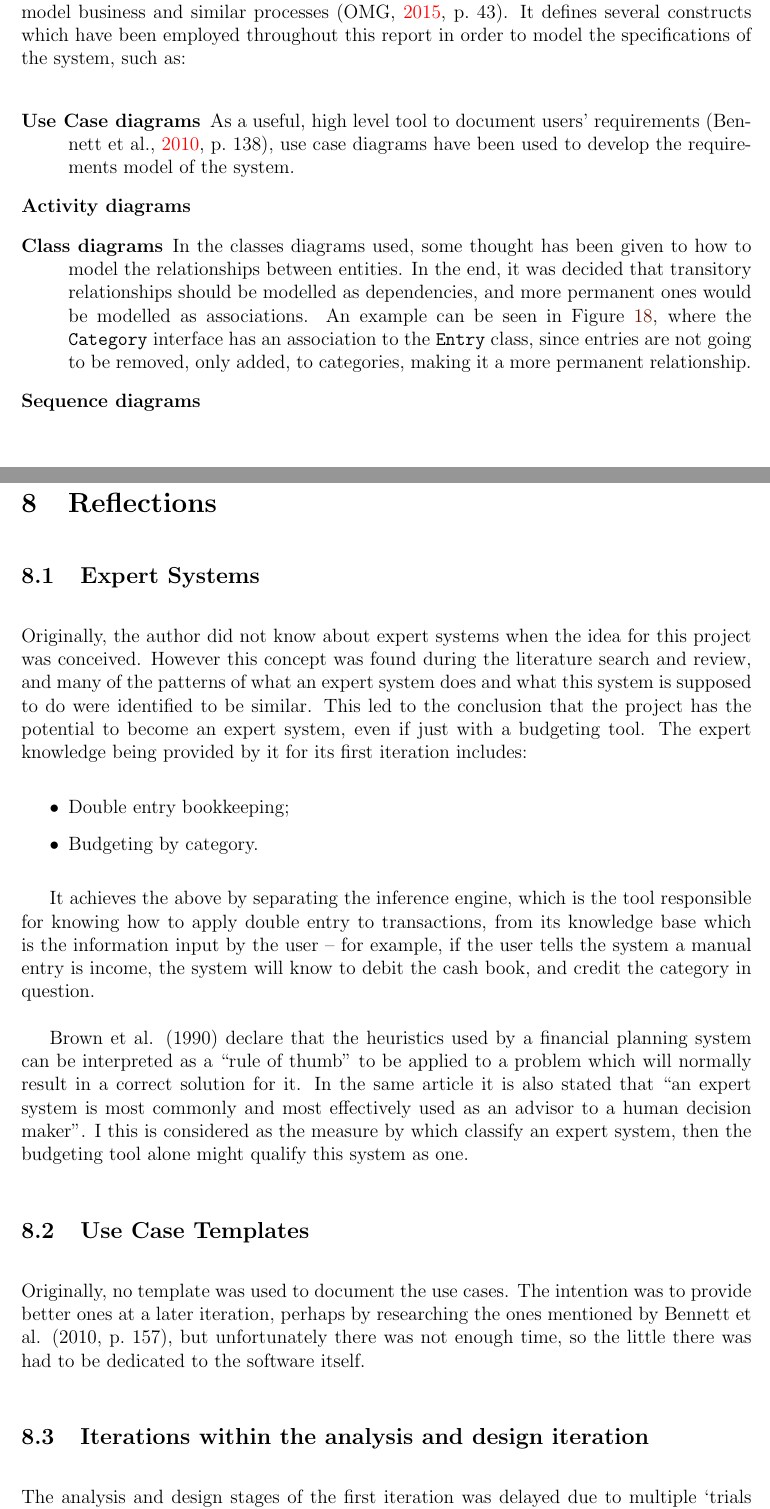
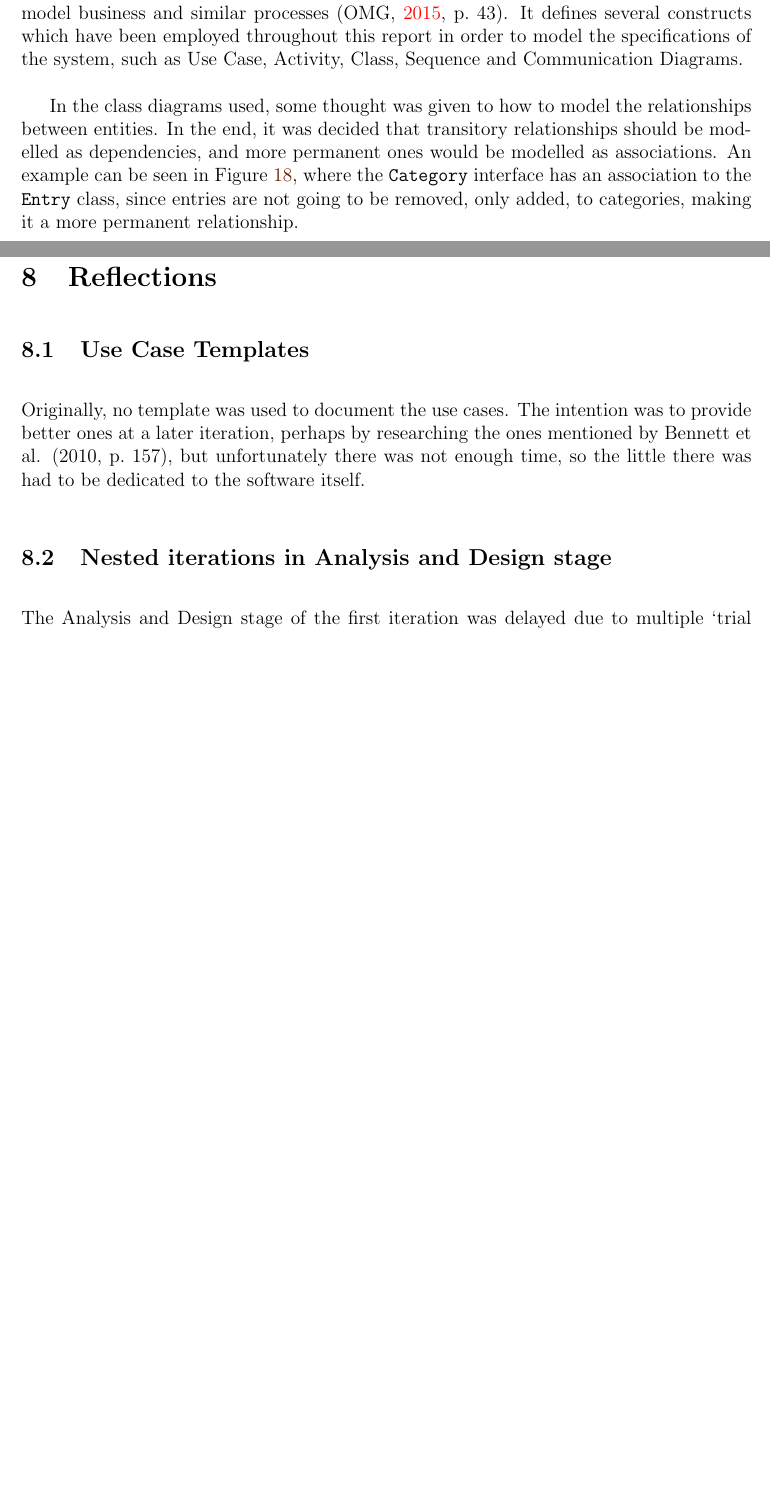
Before and after one commit to claudiusbr/personal_finance_system, a LaTeX document (report/report.tex, which reads report/contents/development_method.tex, report/contents/reflections.tex): two parts of pages 29 and 31 of 37, joined at a grey line, cut so that both start at the same text, the shorter picture padded with empty space. Compiled offline with pdfLaTeX.

Commit message:
applied some of the supervisor's recommendations

```diff
--- a/report/contents/development_method.tex
+++ b/report/contents/development_method.tex
@@ -22,28 +22,15 @@ tools, with a defined syntax, which would help them better analyse and design
 software-based systems, and to model business and similar processes
 (\cite[][p.~43]{omg2015uml}). It defines several constructs which have been
 employed throughout this report in order to model the specifications of the
-system, such as:
-\begin{description}
-  \item[Use Case diagrams]
-    As a useful, high level tool to document users' requirements
-    (\cite[][p.~138]{bennett2010object}), use case diagrams have been used to
-    develop the requirements model of the system.
+system, such as Use Case, Activity, Class, Sequence and Communication Diagrams.
 
-  \item[Activity diagrams]
-
-  \item[Class diagrams]
-    In the classes diagrams used, some thought has been given to how to model
-    the relationships between entities. In the end, it was decided that
-    transitory relationships should be modelled as dependencies, and more
-    permanent ones would be modelled as associations. An example can be seen in
-    Figure \ref{fig:ClassDiagram.SummaryCategory}, where the \texttt{Category}
-    interface has an association to the \texttt{Entry} class, since entries are
-    not going to be removed, only added, to categories, making it a more
-    permanent relationship.
-
-  \item[Sequence diagrams]
-\end{description}
-
+In the class diagrams used, some thought was given to how to model the
+relationships between entities. In the end, it was decided that transitory
+relationships should be modelled as dependencies, and more permanent ones would
+be modelled as associations. An example can be seen in Figure
+\ref{fig:ClassDiagram.SummaryCategory}, where the \texttt{Category} interface
+has an association to the \texttt{Entry} class, since entries are not going to
+be removed, only added, to categories, making it a more permanent relationship.
 
 \subsection{Requirements Capture Methods} \label{sec:DevelopmentMethod.RequirementsCapture}
 Due to the nature of the system being for personal rather than commercial use
--- a/report/contents/reflections.tex
+++ b/report/contents/reflections.tex
@@ -1,34 +1,4 @@
 \section{Reflections} \label{sec:Reflections}
-
-\subsection{Expert Systems} \label{sec:Reflections.ExpertSystems}
-Originally, the author did not know about expert systems when the idea for this
-project was conceived. However this concept was found during the literature
-search and review, and many of the patterns of what an expert system does and
-what this system is supposed to do were identified to be similar. This led to
-the conclusion that the project has the potential to become an expert system,
-even if just with a budgeting tool. The expert knowledge being provided by it
-for its first iteration includes:
-\begin{itemize}
-  \item
-    Double entry bookkeeping;
-
-  \item
-    Budgeting by category.
-\end{itemize}
-
-It achieves the above by separating the inference engine, which is the tool
-responsible for knowing how to apply double entry to transactions, from its
-knowledge base which is the information input by the user -- for example, if
-the user tells the system a manual entry is income, the system will know to
-debit the cash book, and credit the category in question.
-
-Brown et al. (\citeyear{brown1990expert}) declare that the heuristics used by a
-financial planning system can be interpreted as a ``rule of thumb'' to be
-applied to a problem which will normally result in a correct solution for it.
-In the same article it is also stated that ``an expert system is most commonly
-and most effectively used as an advisor to a human decision maker''. I this is
-considered as the measure by which classify an expert system, then the
-budgeting tool alone might qualify this system as one.
 
 \subsection{Use Case Templates} \label{sec:Reflections.UseCaseTemplates}
 Originally, no template was used to document the use cases. The intention was
@@ -37,9 +7,9 @@ mentioned by Bennett et al. (\citeyear[][p.~157]{bennett2010object}), but
 unfortunately there was not enough time, so the little there was had to be
 dedicated to the software itself.
 
-\subsection{Iterations within the analysis and design iteration}
-The analysis and design stages of the first iteration was delayed due to
-multiple `trials and errors' within it. Appendices \ref{appendix2} and
+\subsection{Nested iterations in Analysis and Design stage}
+The Analysis and Design stage of the first iteration was delayed due to
+multiple `trial and errors' within it. Appendices \ref{appendix2} and
 \ref{appendix3} show a examples of different models which had been incorporated
 into the final design, but which were later changed even before the
 implementation started -- that is, even before any coding was done. This caused
```
Also changed, not shown: report/bibliography.bib (+0 -9 lines), report.pdf, report/contents/reflections.tex (16 more changed lines).
